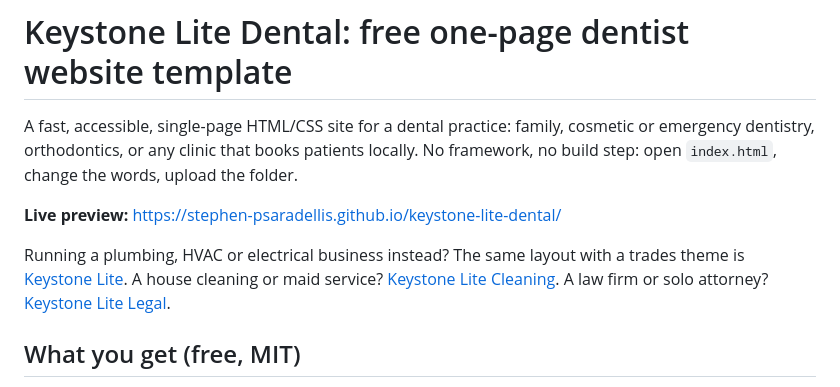
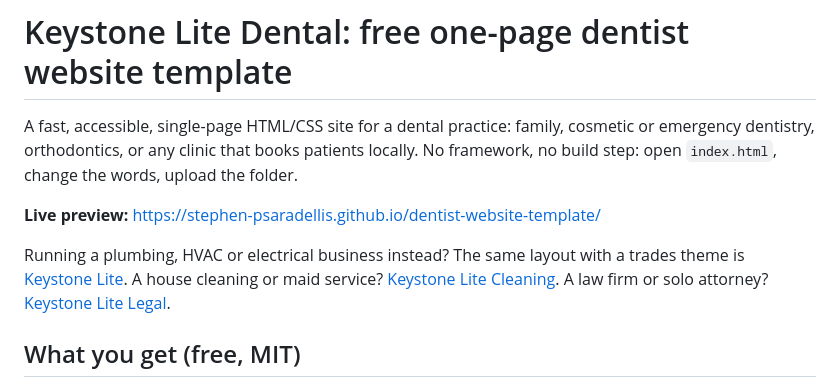
Before and after one commit to Stephen-Psaradellis/dentist-website-template, a Markdown page: README.md, the part around one of its changes. Drawn GitHub-style.

Commit message:
README: links follow the repo renames

```diff
--- a/README.md
+++ b/README.md
@@ -4,6 +4,6 @@ A fast, accessible, single-page HTML/CSS site for a dental practice: family, cos
 emergency dentistry, orthodontics, or any clinic that books patients locally. No framework,
 no build step: open `index.html`, change the words, upload the folder.
 
-**Live preview:** https://stephen-psaradellis.github.io/keystone-lite-dental/
+**Live preview:** https://stephen-psaradellis.github.io/dentist-website-template/
 
 Running a plumbing, HVAC or electrical business instead? The same layout with a trades
```
Also changed, not shown: other parts of README.md (+3 -3 lines).
